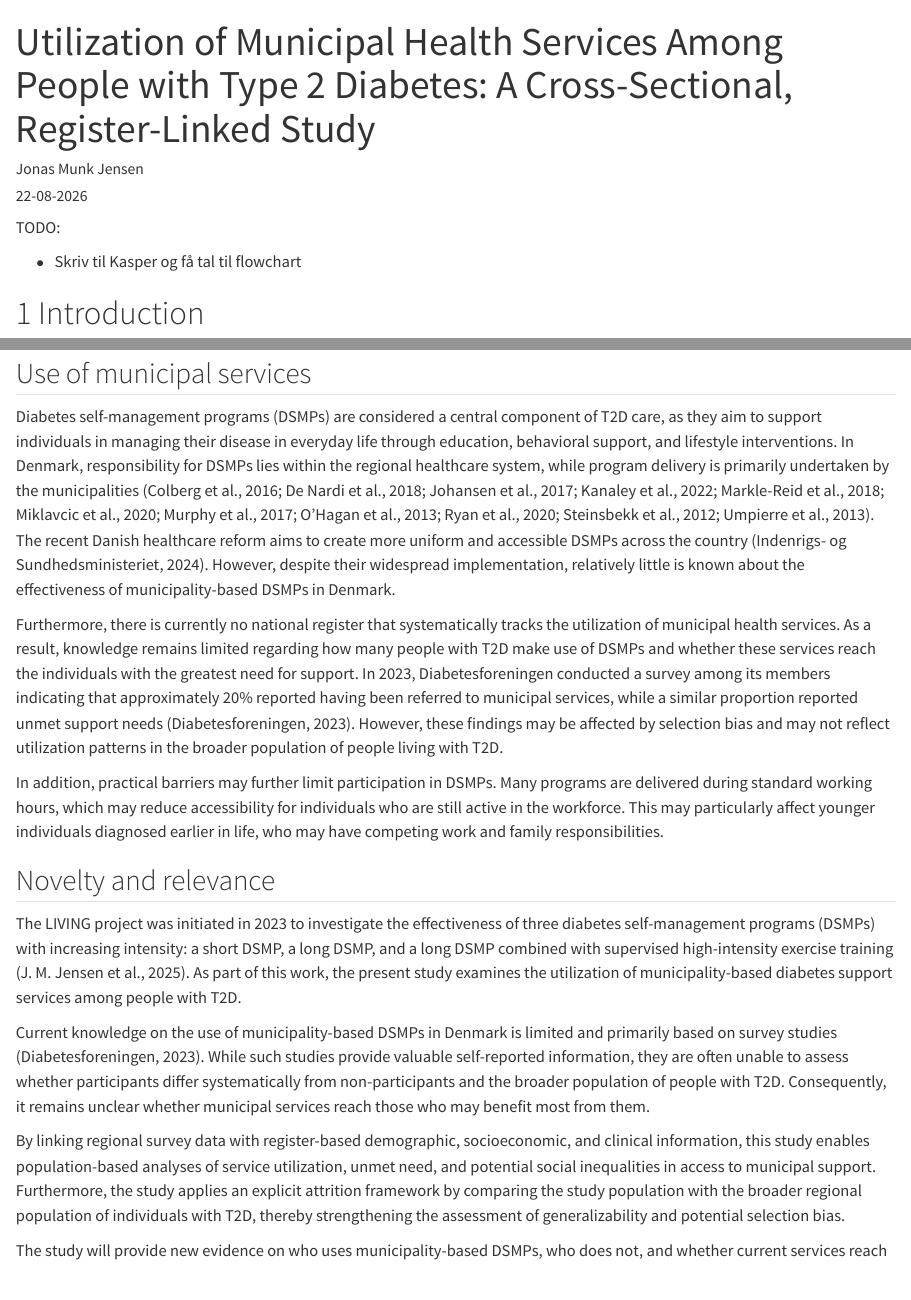
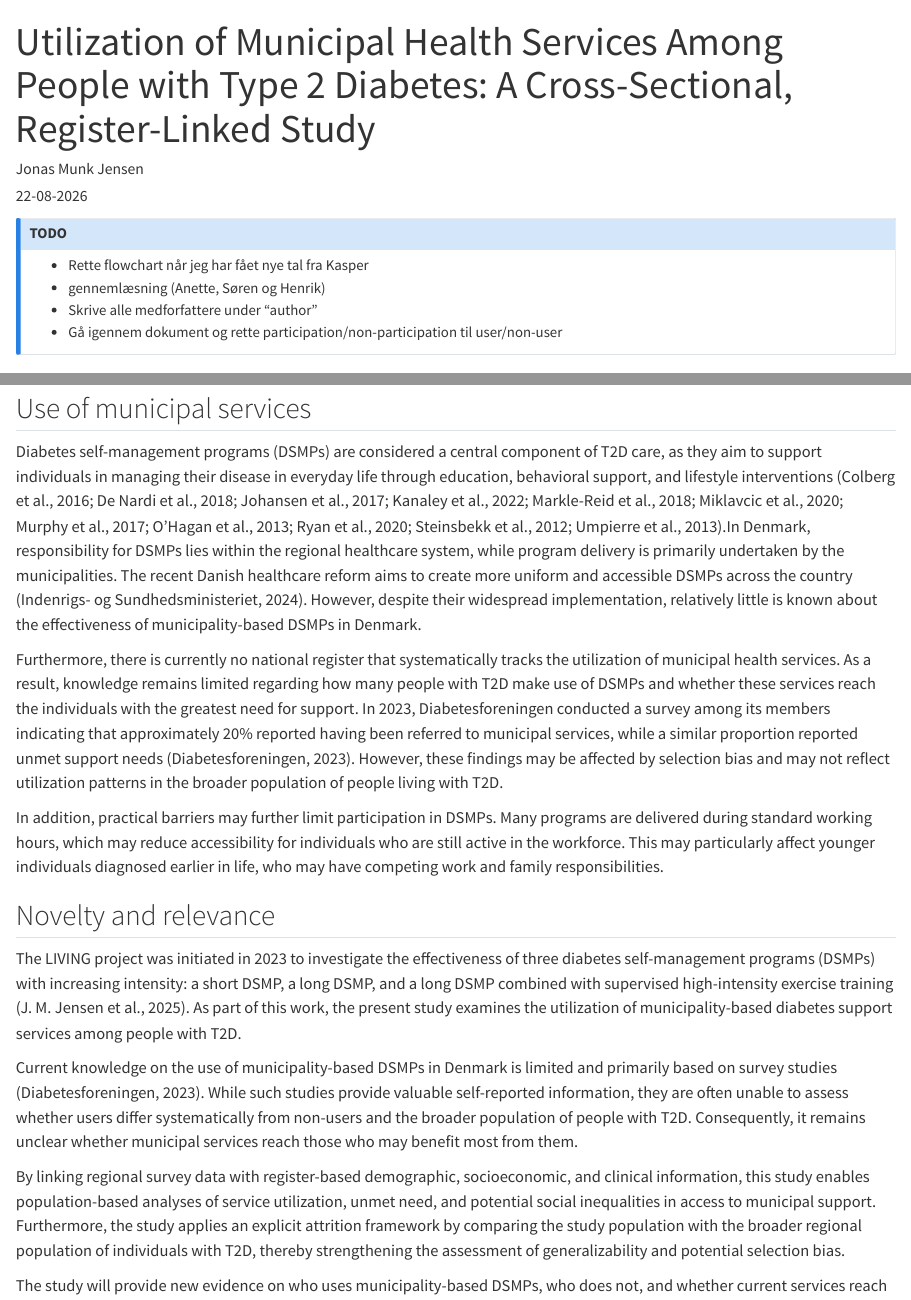
Before and after one commit to Jonasmunkjensen/paper3, a Quarto document (doc/protocol_utilization_of_municipal_health_services.qmd): the page in a window 1100 px wide, from its top, and a second part further down, joined at a grey line. Rendered offline with R 4.5, knitr and Pandoc in place of Quarto, with nearby package versions.

Commit message:
changes to manu

```diff
--- a/doc/protocol_utilization_of_municipal_health_services.qmd
+++ b/doc/protocol_utilization_of_municipal_health_services.qmd
@@ -8,10 +8,14 @@
 editor: visual
 ---
 
-TODO:
+::: {.callout-note}
+## TODO
 
-- Skriv til Kasper og få tal til flowchart
-
+- Rette flowchart når jeg har fået nye tal fra Kasper
+- gennemlæsning (Anette, Søren og Henrik)
+- Skrive alle medforfattere under "author"
+- Gå igennem dokument og rette participation/non-participation til user/non-user
+:::
 
 # 1 Introduction
 
@@ -21,7 +25,7 @@
 
 ## Use of municipal services
 
-Diabetes self-management programs (DSMPs) are considered a central component of T2D care, as they aim to support individuals in managing their disease in everyday life through education, behavioral support, and lifestyle interventions. In Denmark, responsibility for DSMPs lies within the regional healthcare system, while program delivery is primarily undertaken by the municipalities [@MarkleReid2018; @Miklavcic2020; @Kanaley2022; @Steinsbekk2012; @Murphy2017; @Johansen2017; @Umpierre2013; @Colberg2016; @OHagan2013; @DeNardi2018; @Ryan2020]. The recent Danish healthcare reform aims to create more uniform and accessible DSMPs across the country [@Sundhedsreform2024]. However, despite their widespread implementation, relatively little is known about the effectiveness of municipality-based DSMPs in Denmark.
+Diabetes self-management programs (DSMPs) are considered a central component of T2D care, as they aim to support individuals in managing their disease in everyday life through education, behavioral support, and lifestyle interventions [@MarkleReid2018; @Miklavcic2020; @Kanaley2022; @Steinsbekk2012; @Murphy2017; @Johansen2017; @Umpierre2013; @Colberg2016; @OHagan2013; @DeNardi2018; @Ryan2020].In Denmark, responsibility for DSMPs lies within the regional healthcare system, while program delivery is primarily undertaken by the municipalities. The recent Danish healthcare reform aims to create more uniform and accessible DSMPs across the country [@Sundhedsreform2024]. However, despite their widespread implementation, relatively little is known about the effectiveness of municipality-based DSMPs in Denmark.
 
 Furthermore, there is currently no national register that systematically tracks the utilization of municipal health services. As a result, knowledge remains limited regarding how many people with T2D make use of DSMPs and whether these services reach the individuals with the greatest need for support. In 2023, Diabetesforeningen conducted a survey among its members indicating that approximately 20% reported having been referred to municipal services, while a similar proportion reported unmet support needs [@Diabetesforeningen2023]. However, these findings may be affected by selection bias and may not reflect utilization patterns in the broader population of people living with T2D.
 
@@ -31,7 +35,7 @@
 
 The LIVING project was initiated in 2023 to investigate the effectiveness of three diabetes self-management programs (DSMPs) with increasing intensity: a short DSMP, a long DSMP, and a long DSMP combined with supervised high-intensity exercise training [@Jensen2025]. As part of this work, the present study examines the utilization of municipality-based diabetes support services among people with T2D.
 
-Current knowledge on the use of municipality-based DSMPs in Denmark is limited and primarily based on survey studies [@Diabetesforeningen2023]. While such studies provide valuable self-reported information, they are often unable to assess whether participants differ systematically from non-participants and the broader population of people with T2D. Consequently, it remains unclear whether municipal services reach those who may benefit most from them.
+Current knowledge on the use of municipality-based DSMPs in Denmark is limited and primarily based on survey studies [@Diabetesforeningen2023]. While such studies provide valuable self-reported information, they are often unable to assess whether users differ systematically from non-users and the broader population of people with T2D. Consequently, it remains unclear whether municipal services reach those who may benefit most from them.
 
 By linking regional survey data with register-based demographic, socioeconomic, and clinical information, this study enables population-based analyses of service utilization, unmet need, and potential social inequalities in access to municipal support. Furthermore, the study applies an explicit attrition framework by comparing the study population with the broader regional population of individuals with T2D, thereby strengthening the assessment of generalizability and potential selection bias.
 
```
Also changed, not shown: doc/references.bib (+1 -1 lines), doc/protocol_utilization_of_municipal_health_services.html, doc/protocol_utilization_of_municipal_health_services.qmd (17 more changed lines).
